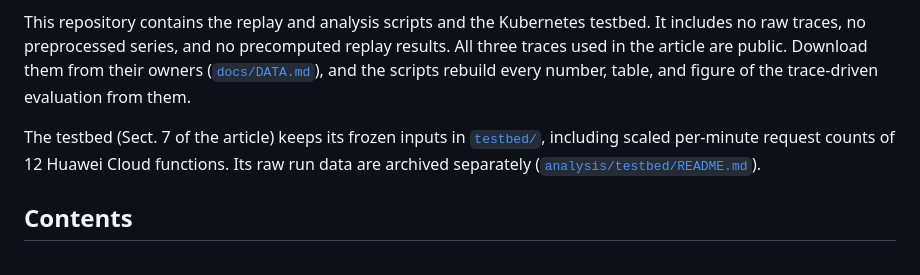
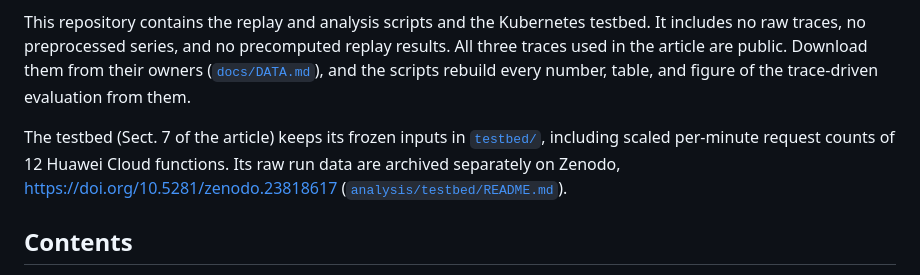
Before and after one commit to Maxkoz777/overload-budget-autoscaling, a Markdown page: README.md, the part around the change. Rendered like a GitHub page.

Commit message:
Add the Zenodo DOI of the testbed data

```diff
--- a/README.md
+++ b/README.md
@@ -8,7 +8,7 @@ Code for the article
 
 This repository contains the replay and analysis scripts and the Kubernetes testbed. It includes no raw traces, no preprocessed series, and no precomputed replay results. All three traces used in the article are public. Download them from their owners ([`docs/DATA.md`](docs/DATA.md)), and the scripts rebuild every number, table, and figure of the trace-driven evaluation from them.
 
-The testbed (Sect. 7 of the article) keeps its frozen inputs in [`testbed/`](testbed/README.md), including scaled per-minute request counts of 12 Huawei Cloud functions. Its raw run data are archived separately ([`analysis/testbed/README.md`](analysis/testbed/README.md)).
+The testbed (Sect. 7 of the article) keeps its frozen inputs in [`testbed/`](testbed/README.md), including scaled per-minute request counts of 12 Huawei Cloud functions. Its raw run data are archived separately on Zenodo, https://doi.org/10.5281/zenodo.23818617 ([`analysis/testbed/README.md`](analysis/testbed/README.md)).
 
 ## Contents
 
```
Also changed, not shown: analysis/testbed/README.md (+1 -1 lines).
